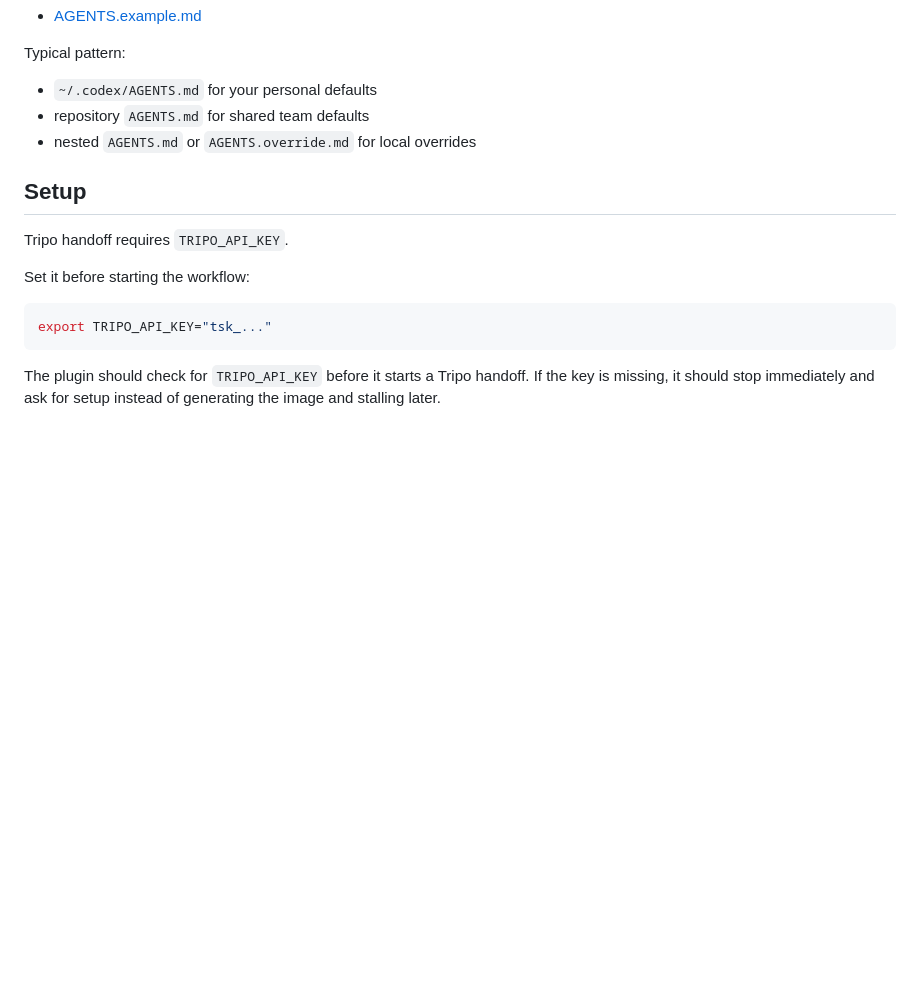
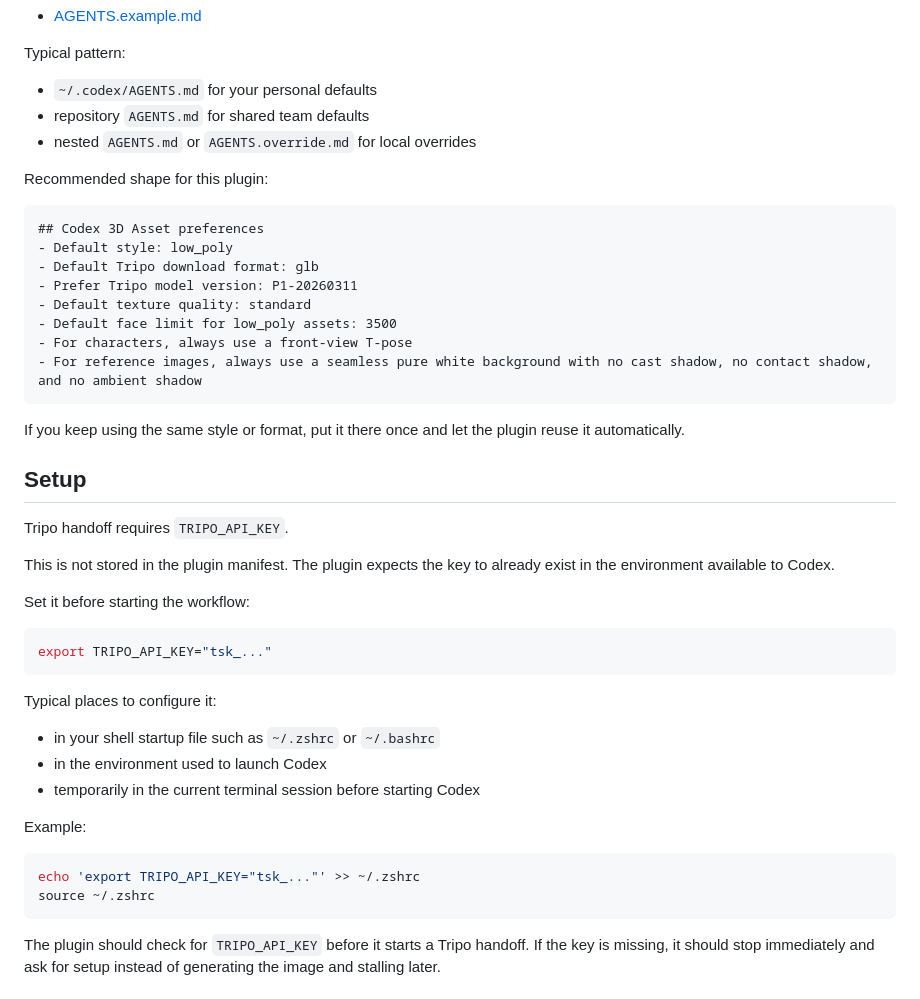
Before and after one commit to anisayari/codex-3d-asset, a Markdown page: README.md, the part around the change. Drawn GitHub-style; blank space fills up the shorter version.

Commit message:
Clarify README setup and AGENTS preferences

````diff
--- a/README.md
+++ b/README.md
@@ -119,14 +119,44 @@ Typical pattern:
 - repository `AGENTS.md` for shared team defaults
 - nested `AGENTS.md` or `AGENTS.override.md` for local overrides
 
+Recommended shape for this plugin:
+
+```md
+## Codex 3D Asset preferences
+- Default style: low_poly
+- Default Tripo download format: glb
+- Prefer Tripo model version: P1-20260311
+- Default texture quality: standard
+- Default face limit for low_poly assets: 3500
+- For characters, always use a front-view T-pose
+- For reference images, always use a seamless pure white background with no cast shadow, no contact shadow, and no ambient shadow
+```
+
+If you keep using the same style or format, put it there once and let the plugin reuse it automatically.
+
 ## Setup
 
 Tripo handoff requires `TRIPO_API_KEY`.
+
+This is not stored in the plugin manifest. The plugin expects the key to already exist in the environment available to Codex.
 
 Set it before starting the workflow:
 
 ```bash
 export TRIPO_API_KEY="tsk_..."
+```
+
+Typical places to configure it:
+
+- in your shell startup file such as `~/.zshrc` or `~/.bashrc`
+- in the environment used to launch Codex
+- temporarily in the current terminal session before starting Codex
+
+Example:
+
+```bash
+echo 'export TRIPO_API_KEY="tsk_..."' >> ~/.zshrc
+source ~/.zshrc
 ```
 
 The plugin should check for `TRIPO_API_KEY` before it starts a Tripo handoff. If the key is missing, it should stop immediately and ask for setup instead of generating the image and stalling later.
````
